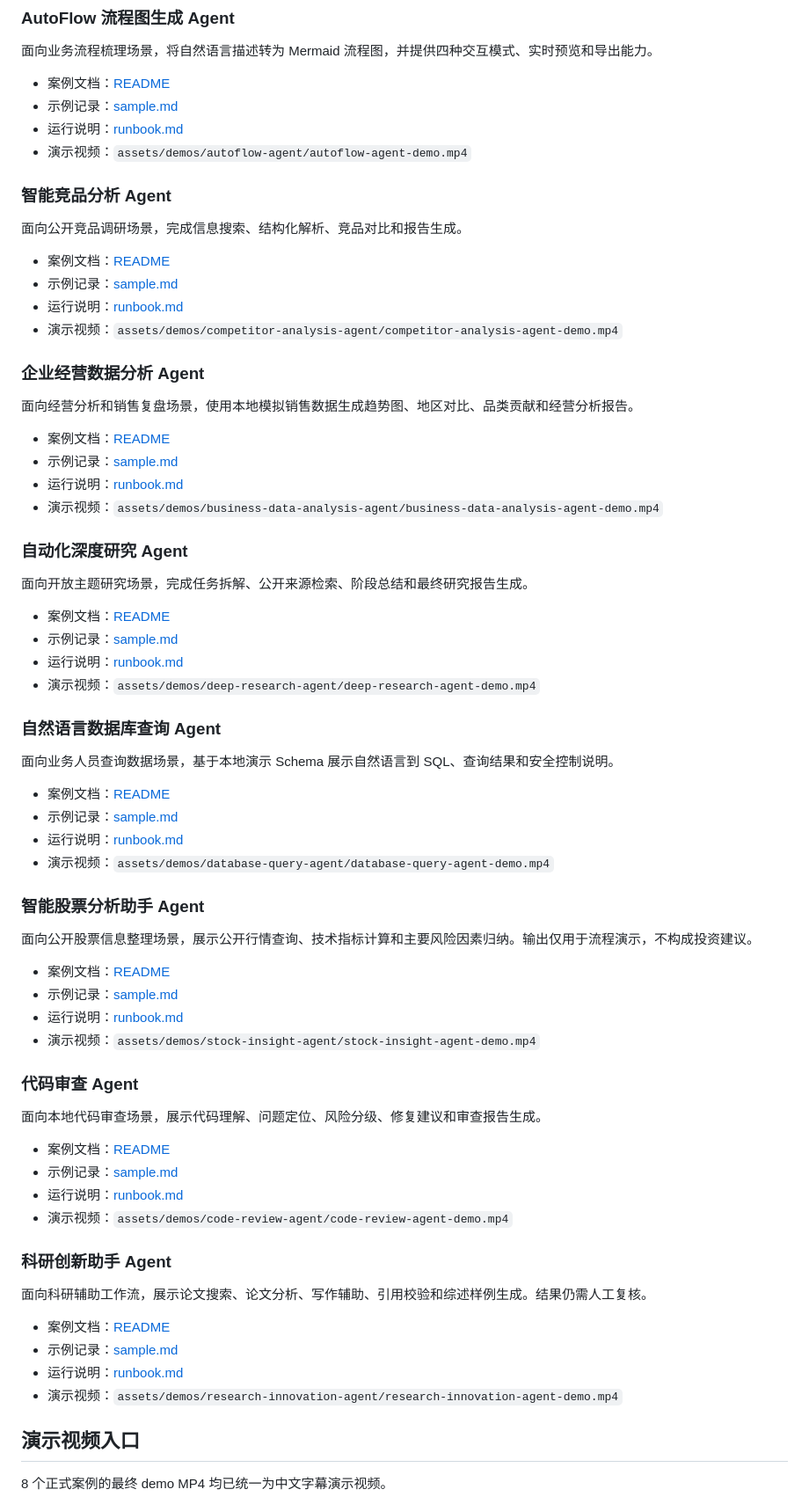
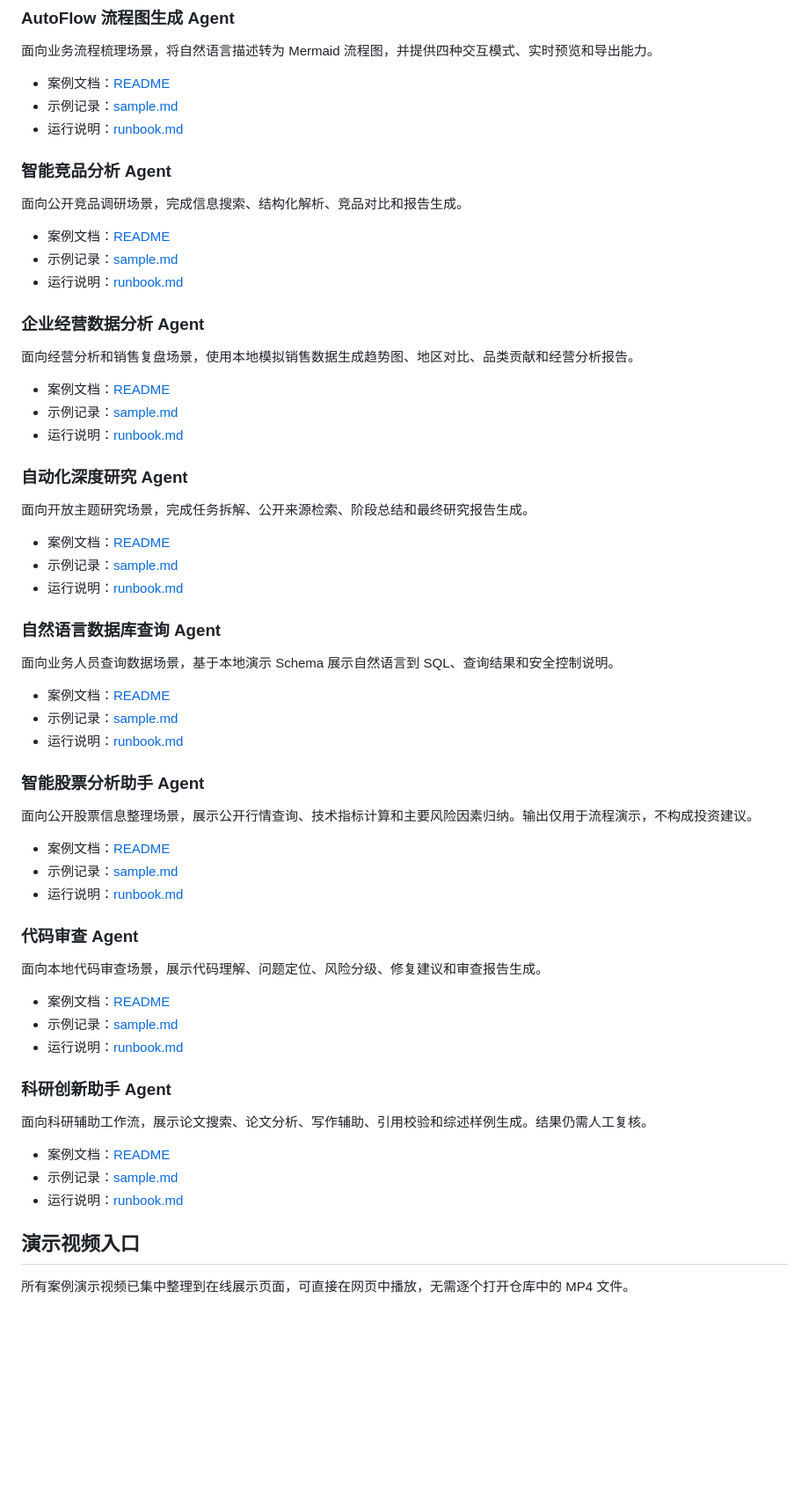
Before and after one commit to Dilysy/agent-portfolio-cases, a Markdown page: README.md, the part around one of its changes. Shown at 88% size. Drawn GitHub-style; blank space fills up the shorter version.

```diff
--- a/README.md
+++ b/README.md
@@ -44,7 +44,6 @@ https://Dilysy.github.io/agent-portfolio-cases/
 - 案例文档：[README](cases/autoflow-agent/README.md)
 - 示例记录：[sample.md](cases/autoflow-agent/sample.md)
 - 运行说明：[runbook.md](cases/autoflow-agent/runbook.md)
-- 演示视频：`assets/demos/autoflow-agent/autoflow-agent-demo.mp4`
 
 ### 智能竞品分析 Agent
 
@@ -53,7 +52,6 @@ https://Dilysy.github.io/agent-portfolio-cases/
 - 案例文档：[README](cases/competitor-analysis-agent/README.md)
 - 示例记录：[sample.md](cases/competitor-analysis-agent/sample.md)
 - 运行说明：[runbook.md](cases/competitor-analysis-agent/runbook.md)
-- 演示视频：`assets/demos/competitor-analysis-agent/competitor-analysis-agent-demo.mp4`
 
 ### 企业经营数据分析 Agent
 
@@ -62,7 +60,6 @@ https://Dilysy.github.io/agent-portfolio-cases/
 - 案例文档：[README](cases/business-data-analysis-agent/README.md)
 - 示例记录：[sample.md](cases/business-data-analysis-agent/sample.md)
 - 运行说明：[runbook.md](cases/business-data-analysis-agent/runbook.md)
-- 演示视频：`assets/demos/business-data-analysis-agent/business-data-analysis-agent-demo.mp4`
 
 ### 自动化深度研究 Agent
 
@@ -71,7 +68,6 @@ https://Dilysy.github.io/agent-portfolio-cases/
 - 案例文档：[README](cases/deep-research-agent/README.md)
 - 示例记录：[sample.md](cases/deep-research-agent/sample.md)
 - 运行说明：[runbook.md](cases/deep-research-agent/runbook.md)
-- 演示视频：`assets/demos/deep-research-agent/deep-research-agent-demo.mp4`
 
 ### 自然语言数据库查询 Agent
 
@@ -80,7 +76,6 @@ https://Dilysy.github.io/agent-portfolio-cases/
 - 案例文档：[README](cases/database-query-agent/README.md)
 - 示例记录：[sample.md](cases/database-query-agent/sample.md)
 - 运行说明：[runbook.md](cases/database-query-agent/runbook.md)
-- 演示视频：`assets/demos/database-query-agent/database-query-agent-demo.mp4`
 
 ### 智能股票分析助手 Agent
 
@@ -89,7 +84,6 @@ https://Dilysy.github.io/agent-portfolio-cases/
 - 案例文档：[README](cases/stock-insight-agent/README.md)
 - 示例记录：[sample.md](cases/stock-insight-agent/sample.md)
 - 运行说明：[runbook.md](cases/stock-insight-agent/runbook.md)
-- 演示视频：`assets/demos/stock-insight-agent/stock-insight-agent-demo.mp4`
 
 ### 代码审查 Agent
 
@@ -98,7 +92,6 @@ https://Dilysy.github.io/agent-portfolio-cases/
 - 案例文档：[README](cases/code-review-agent/README.md)
 - 示例记录：[sample.md](cases/code-review-agent/sample.md)
 - 运行说明：[runbook.md](cases/code-review-agent/runbook.md)
-- 演示视频：`assets/demos/code-review-agent/code-review-agent-demo.mp4`
 
 ### 科研创新助手 Agent
 
@@ -107,9 +100,8 @@ https://Dilysy.github.io/agent-portfolio-cases/
 - 案例文档：[README](cases/research-innovation-agent/README.md)
 - 示例记录：[sample.md](cases/research-innovation-agent/sample.md)
 - 运行说明：[runbook.md](cases/research-innovation-agent/runbook.md)
-- 演示视频：`assets/demos/research-innovation-agent/research-innovation-agent-demo.mp4`
 
 ## 演示视频入口
 
-8 个正式案例的最终 demo MP4 均已统一为中文字幕演示视频。
+所有案例演示视频已集中整理到在线展示页面，可直接在网页中播放，无需逐个打开仓库中的 MP4 文件。
 
```
Also changed, not shown: other parts of README.md (+57 -20 lines).
